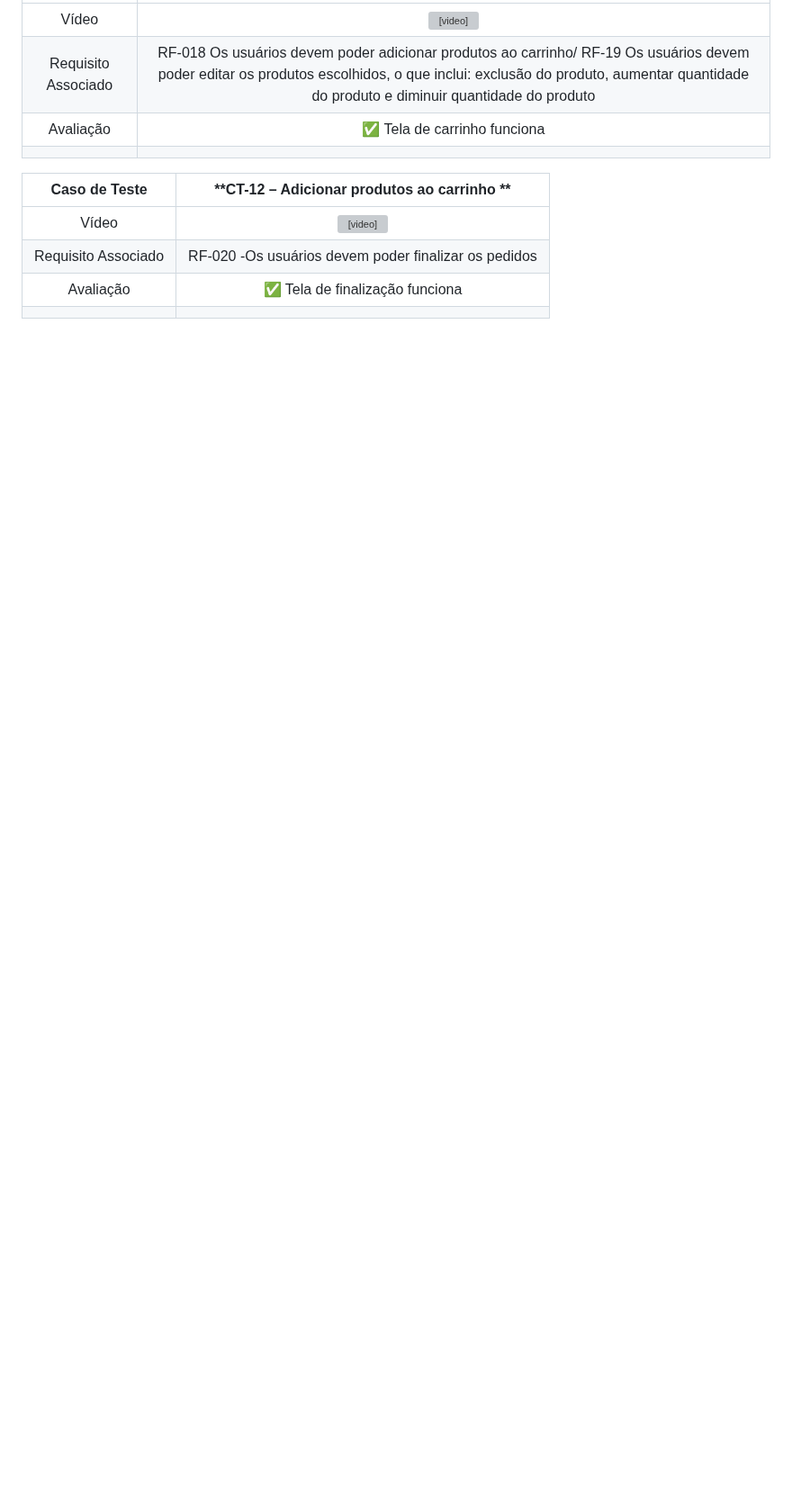
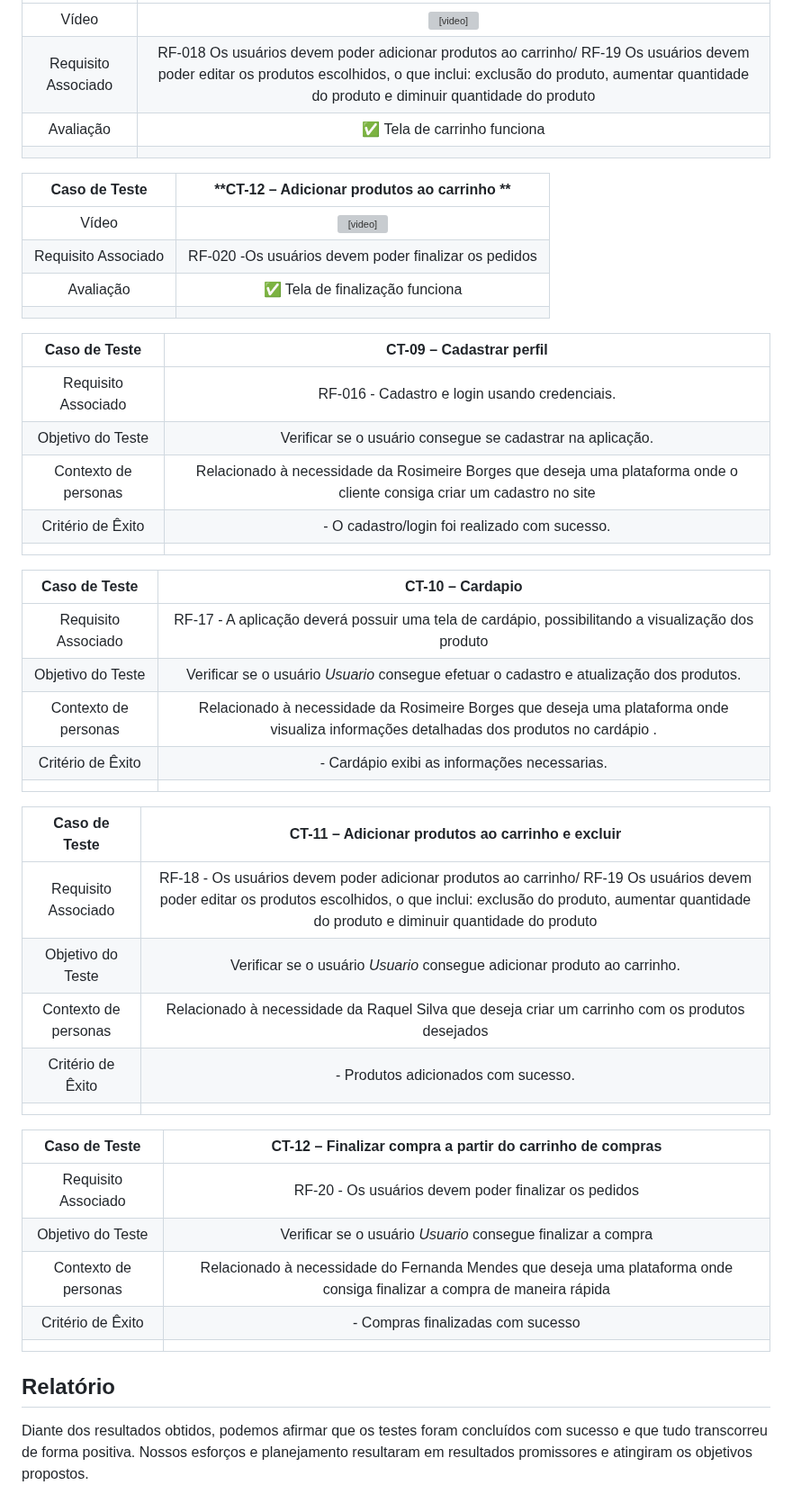
Before and after one commit to ICEI-PUC-Minas-PMV-ADS/pmv-ads-2024-1-e4-proj-infra-t5-pmv-ads-2024-1-e4-proj-infra-t5-grupo04-Dolce-Coffe, a Markdown page: docs/09-Registro de Testes de Software.md, the part around one of its changes. Shown at 90% size. GitHub-like rendering; blank space fills up the shorter version; grey boxes are pictures that could not be loaded.

```diff
--- a/docs/09-Registro de Testes de Software.md
+++ b/docs/09-Registro de Testes de Software.md
@@ -138,3 +132,42 @@ Diante dos resultados obtidos, podemos afirmar que os testes foram concluídos c
 |	Requisito Associado 	| RF-020 -Os usuários devem poder finalizar os pedidos  |
 | Avaliação 	|✅ Tela de finalização funciona|
 |  	|  	|
+
+
+| **Caso de Teste** 	| **CT-09 – Cadastrar perfil** 	|
+|:---:	|:---:	|
+|	Requisito Associado 	| RF-016 - Cadastro e login usando credenciais. |
+| Objetivo do Teste 	| Verificar se o usuário consegue se cadastrar na aplicação. |
+| Contexto de personas 	| Relacionado à necessidade da  Rosimeire Borges que deseja uma plataforma onde o cliente consiga criar um cadastro no site |
+|Critério de Êxito | - O cadastro/login foi realizado com sucesso. |
+|  	|  	|
+
+| **Caso de Teste** 	| **CT-10 – Cardapio**	|
+|:---:	|:---:	|
+|Requisito Associado | RF-17 - A aplicação deverá possuir uma tela de cardápio, possibilitando a visualização dos produto|
+| Objetivo do Teste 	| Verificar se o usuário *Usuario* consegue efetuar o cadastro e atualização dos produtos. |
+| Contexto de personas 	| Relacionado à necessidade da  Rosimeire Borges que deseja uma plataforma onde visualiza informações detalhadas dos produtos no cardápio .|
+|Critério de Êxito | - Cardápio exibi as informações necessarias. |
+|  	|  	|
+
+| **Caso de Teste** 	| **CT-11 – Adicionar produtos ao carrinho e excluir**	|
+|:---:	|:---:	|
+|Requisito Associado |RF-18 - Os usuários devem poder adicionar produtos ao carrinho/ RF-19 Os usuários devem poder editar os produtos escolhidos, o que inclui: exclusão do produto, aumentar quantidade do produto e diminuir quantidade do produto |
+| Objetivo do Teste 	| Verificar se o usuário *Usuario* consegue adicionar produto ao carrinho. |
+| Contexto de personas 	| Relacionado à necessidade da Raquel Silva que deseja criar um carrinho com os produtos desejados |
+|Critério de Êxito | - Produtos adicionados com sucesso. |
+|  	|  	|
+
+| **Caso de Teste** 	| **CT-12 – Finalizar compra a partir do carrinho de compras**	|
+|:---:	|:---:	|
+|Requisito Associado |RF-20 - Os usuários devem poder finalizar os pedidos  |
+| Objetivo do Teste 	| Verificar se o usuário *Usuario* consegue finalizar a compra |
+| Contexto de personas 	| Relacionado à necessidade do Fernanda Mendes que deseja uma plataforma onde consiga finalizar a compra de maneira rápida |
+|Critério de Êxito | - Compras finalizadas com sucesso  |
+|  	|  	|
+
+
+
+## Relatório
+
+Diante dos resultados obtidos, podemos afirmar que os testes foram concluídos com sucesso e que tudo transcorreu de forma positiva. Nossos esforços e planejamento resultaram em resultados promissores e atingiram os objetivos propostos.
```
Also changed, not shown: other parts of docs/09-Registro de Testes de Software.md (+2 -8 lines).
